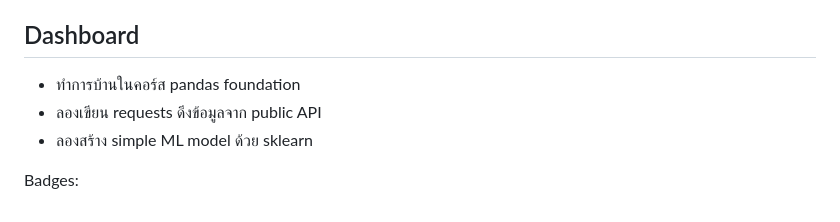
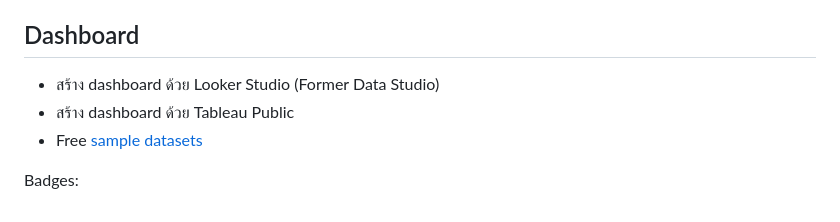
Before and after one commit to brown-kaew/datarockie-bootcamp-projects, a Markdown page: README.md, the part around the change. Rendered like a GitHub page.

```diff
--- a/README.md
+++ b/README.md
@@ -63,8 +63,8 @@ We learn 10 sprints during 4 month program.
 
 ## Dashboard
 
-- ทำการบ้านในคอร์ส pandas foundation
-- ลองเขียน requests ดึงข้อมูลจาก public API
-- ลองสร้าง simple ML model ด้วย sklearn
+- สร้าง dashboard ด้วย Looker Studio (Former Data Studio)
+- สร้าง dashboard ด้วย Tableau Public
+- Free [sample datasets](https://public.tableau.com/app/resources/sample-data)
 
 Badges:
```
